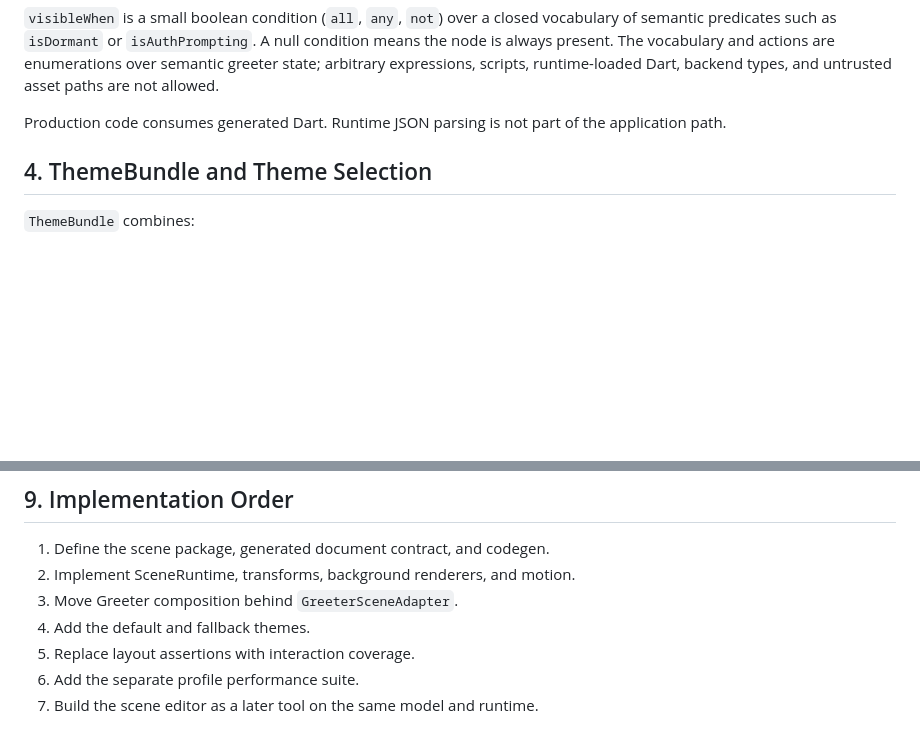
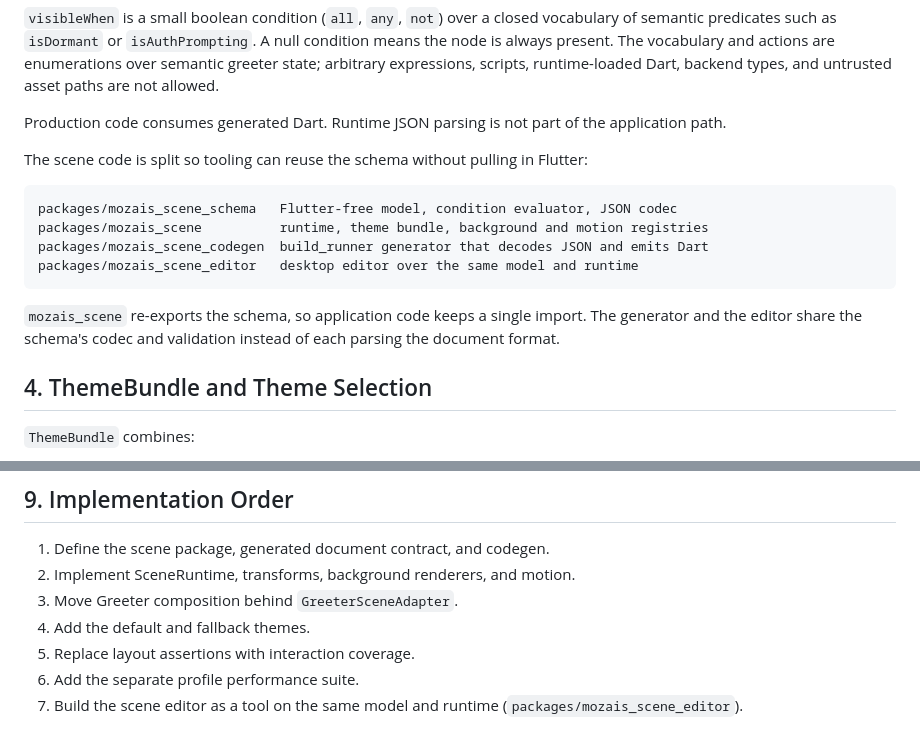
Before and after one commit to anfsity/Mozais, a Markdown page: docs/frontend-architecture.md, 2 parts joined by grey strips. Drawn GitHub-style; blank space fills up the shorter version.

Commit message:
docs(scene): document the schema package and editor split

````diff
--- a/docs/frontend-architecture.md
+++ b/docs/frontend-architecture.md
@@ -98,6 +98,20 @@ paths are not allowed.
 
 Production code consumes generated Dart. Runtime JSON parsing is not part of
 the application path.
+
+The scene code is split so tooling can reuse the schema without pulling in
+Flutter:
+
+```text
+packages/mozais_scene_schema   Flutter-free model, condition evaluator, JSON codec
+packages/mozais_scene          runtime, theme bundle, background and motion registries
+packages/mozais_scene_codegen  build_runner generator that decodes JSON and emits Dart
+packages/mozais_scene_editor   desktop editor over the same model and runtime
+```
+
+`mozais_scene` re-exports the schema, so application code keeps a single
+import. The generator and the editor share the schema's codec and validation
+instead of each parsing the document format.
 
 ## 4. ThemeBundle and Theme Selection
 
@@ -228,4 +242,5 @@ beyond the documented threshold fail the performance suite.
 4. Add the default and fallback themes.
 5. Replace layout assertions with interaction coverage.
 6. Add the separate profile performance suite.
-7. Build the scene editor as a later tool on the same model and runtime.
+7. Build the scene editor as a tool on the same model and runtime
+   (`packages/mozais_scene_editor`).
````
